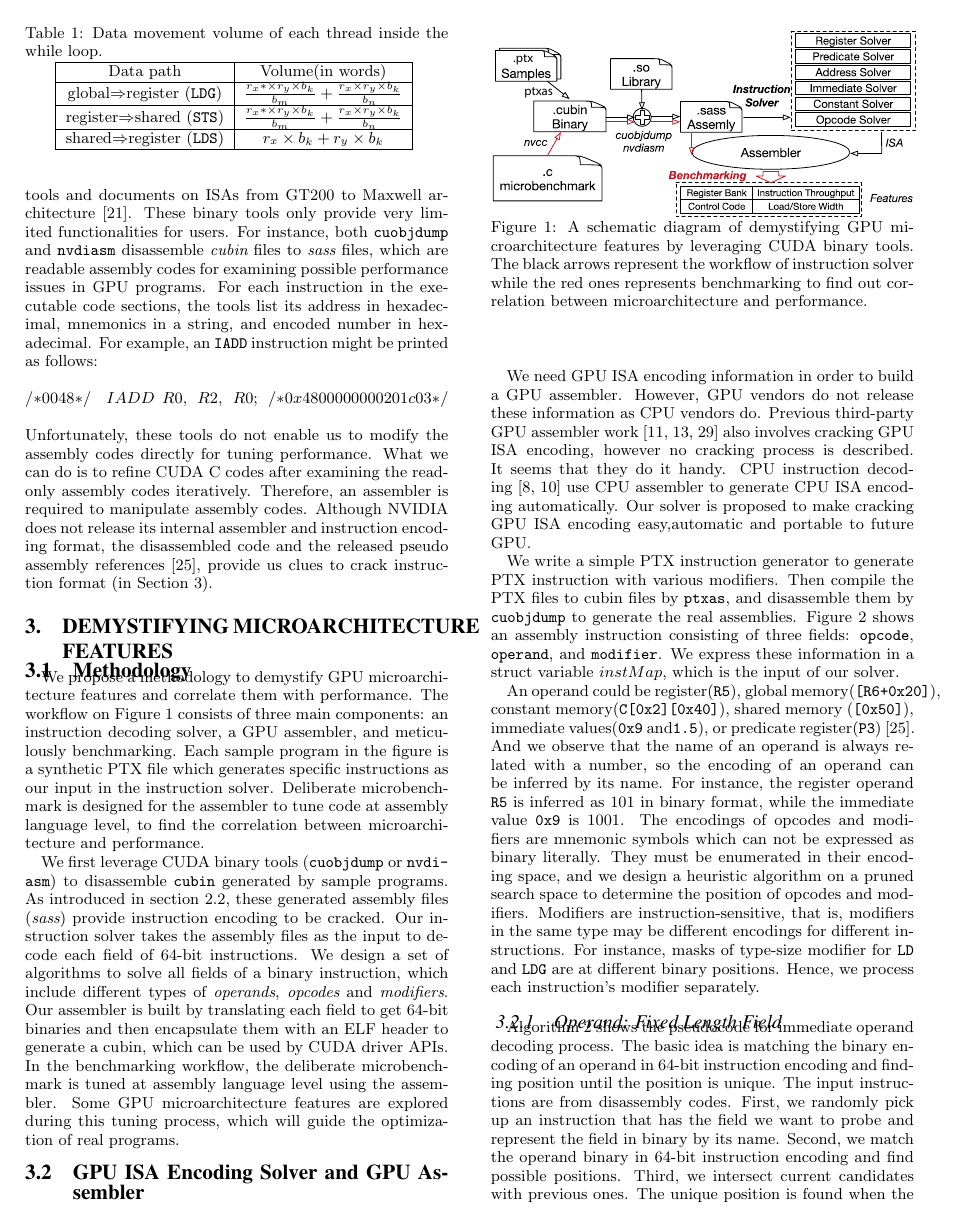
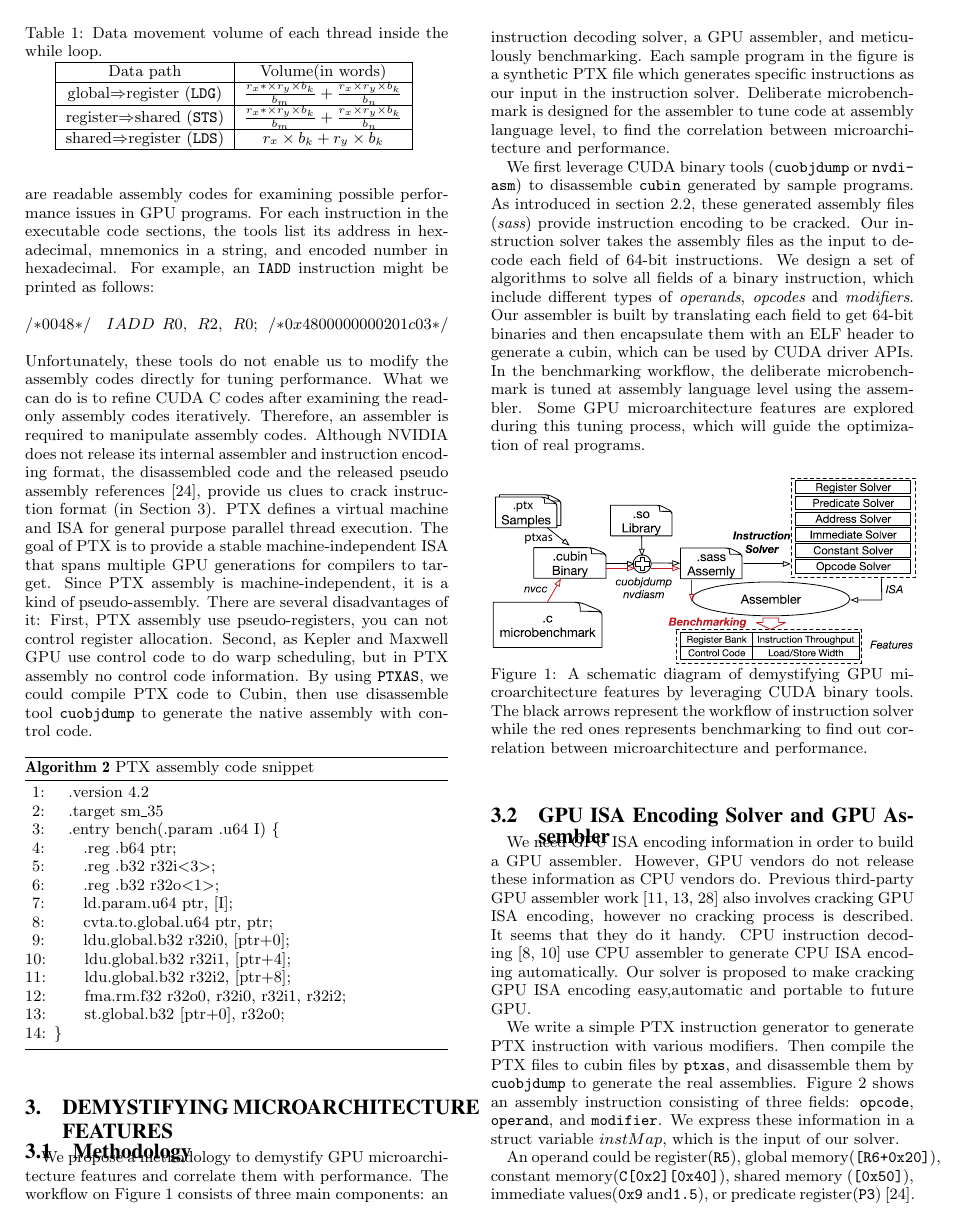
Before and after one commit to fruitfly1026/SGEMM, a LaTeX paper (sgemm.tex, which reads text/Background.tex): page 3 of 14. Compiled offline with pdfLaTeX.

Commit message:
Add more about PTXAS

```diff
--- a/text/Background.tex
+++ b/text/Background.tex
@@ -82,13 +82,9 @@ shared$\Rightarrow$register ({\tt LDS})& $r_x\times b_k + r_y\times b_k$\\
 \end{table}
 \subsection{CUDA Binary Utilities}
 \label{sec:cuda}
-
-%\jled{introduce instruction and some mentioned opcodes in this paper.}
-A CUDA binary file, also called {\em cubin}, is an ELF-formatted file generated by CUDA compiler ({\tt nvcc}). It can
-be either embedded into a host executable file or generated separately by using the "{\em -cubin}" option of {\tt
-nvcc}. To help developers understand {\em cubin} files, CUDA toolkit introduces binary tools and documents on ISAs from
-GT200 to Maxwell architecture~\cite{gtx980}. These binary tools only provide very limited functionalities for users.
-For instance, both {\tt cuobjdump} and {\tt nvdiasm} disassemble {\em cubin} files to {\em sass} files, which are
+%NVIDIA does not release its GPU assembler to public, they release other tool-chains:ptxas, nvcc.
+Though no official GPU assembler is public avaible, NVIDIA provides PTX assembly compiler {\tt PTXAS}, disassembly tools {\tt cuobjdump} and {\tt nvdisasm} which make it possible to build a GPU assembler by third-party.
+For instance, both {\tt cuobjdump} and {\tt nvdisasm} disassemble {\em cubin} files to {\em sass} files, which are
 readable assembly codes for examining possible performance issues in GPU programs. For each instruction in the
 executable code sections, the tools list its address in hexadecimal, mnemonics in a string, and encoded number in
 hexadecimal. For example, an {\tt IADD} instruction might be printed as follows: \\\\
@@ -98,3 +94,46 @@ do is to refine CUDA C codes after examining the read-only assembly codes iterat
 required to manipulate assembly codes. Although NVIDIA does not release its internal assembler and instruction encoding
 format, the disassembled code and the released pseudo assembly references~\cite{ptx2015isa}, provide us clues to crack
 instruction format (in Section~\ref{sec:assembler}).
+%NVIDIA provides {\tt PTXAS} to compile PTX assembly to cubin.
+%PTX is a low-level parallel thread execution virtual machine and instruction set architecture (ISA)~\cite{}.
+%The goals for PTX include the following:
+PTX defines a virtual machine and ISA for general purpose parallel thread execution.
+%PTX programs are translated at install time to the target hardware instruction set. The
+%PTX-to-GPU translator and driver enable NVIDIA GPUs to be used as programmable
+%parallel computers.
+The goal of PTX is to provide a stable machine-independent
+ISA that spans multiple GPU generations for compilers to target.
+Since PTX assembly is machine-independent, it is a kind of pseudo-assembly. There are several disadvantages of it:
+First, PTX assembly use pseudo-registers, you can not control register
+allocation. Second, as Kepler and Maxwell GPU use control code to do warp
+scheduling, but in PTX assembly no control code information.
+By using {\tt PTXAS}, we could compile PTX code to Cubin, then use disassemble
+tool {\tt cuobjdump} to generate the native assembly with control code.
+\begin{algorithm}
+    \caption{PTX assembly code snippet}
+  \label{gemm}
+  \begin{algorithmic}[1]
+      \State \hspace{2mm} .version 4.2
+      \State \hspace{2mm} .target sm\_35
+      \State \hspace {2mm} .entry bench(.param .u64 I) \{
+          \State \hspace{5mm}   .reg .b64   ptr;
+\State   \hspace{5mm}    .reg .b32   r32i<3>;
+\State   \hspace{5mm}    .reg .b32   r32o<1>;
+\State  \hspace{5mm}     ld.param.u64 ptr, [I];
+\State  \hspace{5mm}     cvta.to.global.u64  ptr, ptr;
+\State   \hspace{5mm}    ldu.global.b32 r32i0, [ptr+0];
+\State   \hspace{5mm}    ldu.global.b32 r32i1, [ptr+4];
+\State  \hspace{5mm}     ldu.global.b32 r32i2, [ptr+8];
+\State  \hspace{5mm}     fma.rm.f32 r32o0, r32i0, r32i1, r32i2;
+\State   \hspace{5mm}    st.global.b32 [ptr+0], r32o0;
+\State \}
+  \end{algorithmic}
+\end{algorithm}
+
+%PTX exposes the GPU as a data-parallel computing device.
+%We can only use CUDA/OpenCL and PTX on NVIDIA GPU, no assembly is supported publicly by NVIDIA company.
+%\jled{introduce instruction and some mentioned opcodes in this paper.}
+%A CUDA binary file, also called {\em cubin}, is an ELF-formatted file generated by CUDA compiler ({\tt nvcc}). It can
+%be either embedded into a host executable file or generated separately by using the "{\em -cubin}" option of {\tt
+%nvcc}. To help developers understand {\em cubin} files, CUDA toolkit introduces binary tools and documents on ISAs from
+%GT200 to Maxwell architecture~\cite{gtx980}. These binary tools only provide very limited functionalities for users.
```
Also changed, not shown: text/Background.tex (2 more changed lines).
